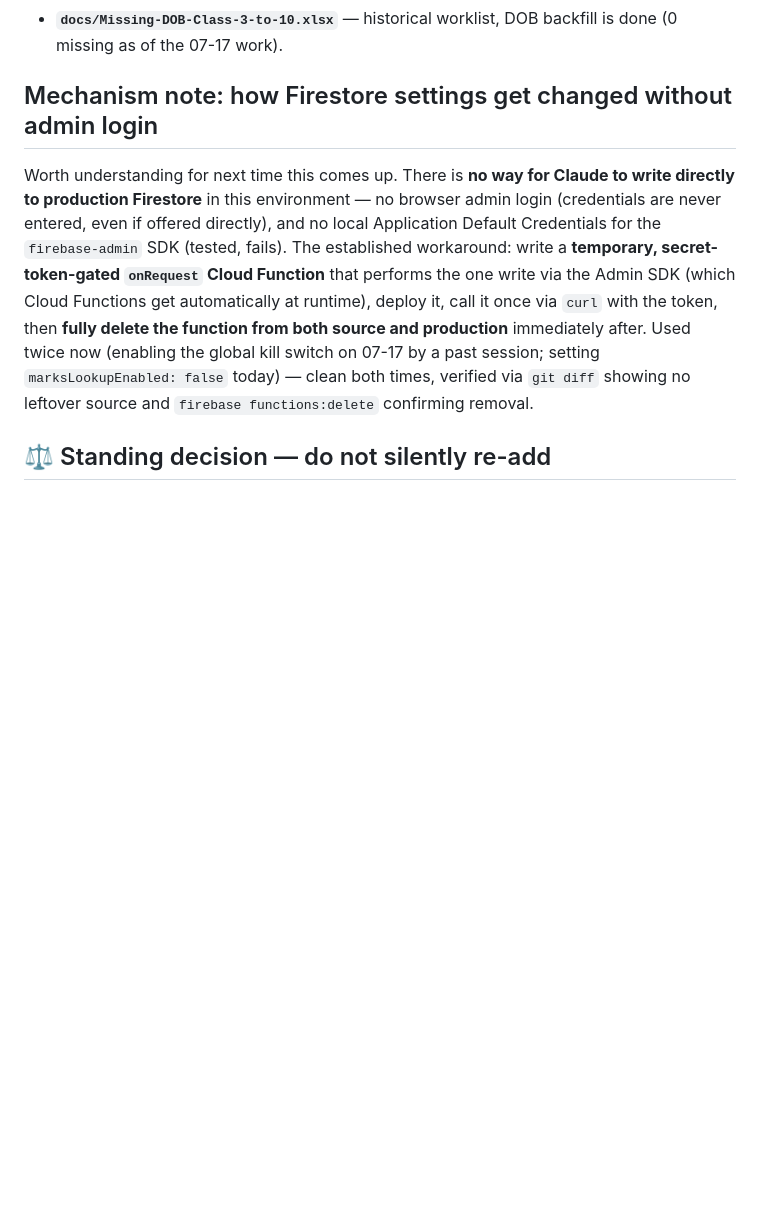
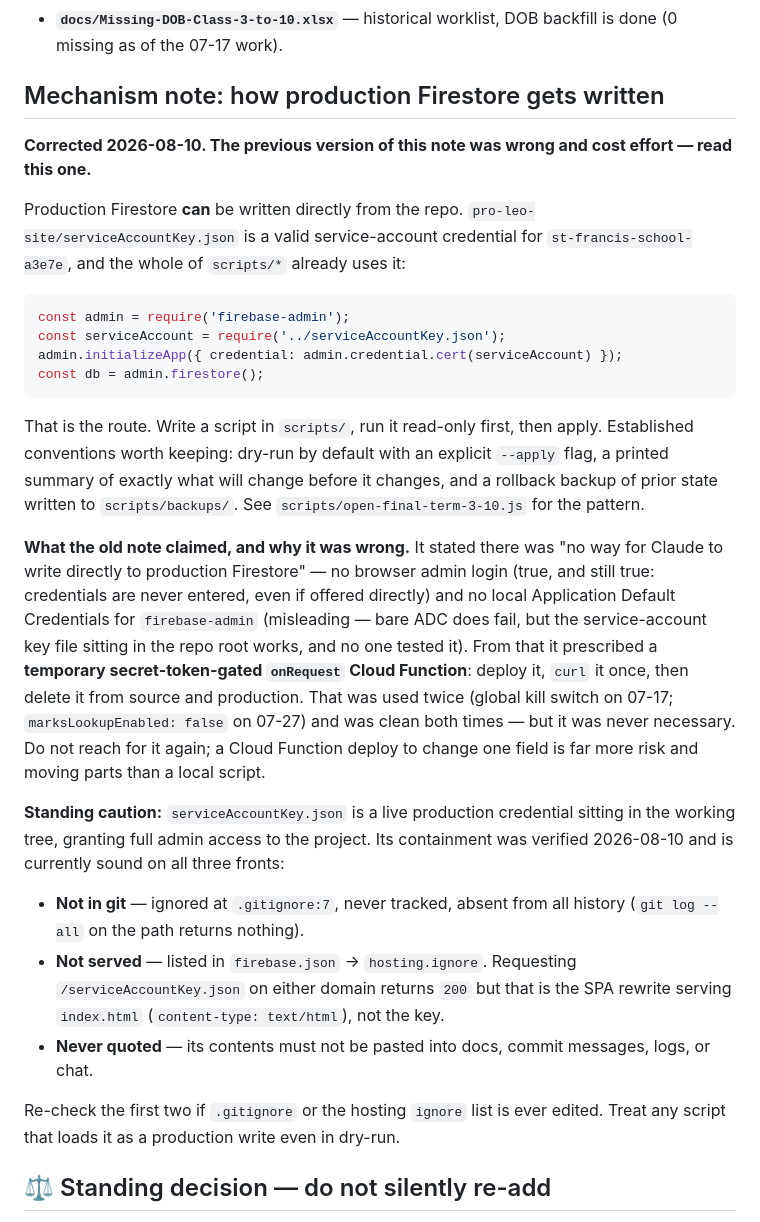
Before and after one commit to trimdiam/pro-leo-site, a Markdown page: docs/SESSION-HANDOFF-2026-07-27.md, the part around the change. Rendered like a GitHub page; blank space fills up the shorter version.

Commit message:
docs: correct the Firestore write-access mechanism note
The note claimed there was no way to write production Firestore directly, and
prescribed deploying a temporary token-gated onRequest Cloud Function, curling
it once, then deleting it. That was wrong. serviceAccountKey.json in the repo
root is a valid service-account credential for st-francis-school-a3e7e and all
of scripts/* already uses it with firebase-admin. Bare ADC does fail, which is
probably where the belief came from, but the key file was never tested.

Replaced with the actual route and the conventions worth keeping (dry-run by
default, printed change summary, rollback backup to scripts/backups/), and kept
a short record of what the old note claimed so it does not get re-derived.

Also documents the key's containment, verified today rather than assumed:
git-ignored at .gitignore:7 and absent from all history; listed in
firebase.json hosting.ignore, and the 200 returned for /serviceAccountKey.json
on both domains is the SPA rewrite serving index.html, not the key.

Co-Authored-By: Claude Opus 5 <noreply@anthropic.com>

````diff
--- a/docs/SESSION-HANDOFF-2026-07-27.md
+++ b/docs/SESSION-HANDOFF-2026-07-27.md
@@ -23,9 +23,30 @@
 - **`docs/Parent-Guide-Report-Card-Lookup.pdf`** — one-page parent handout, uses the short `sfslaitkor.in/report-card-lookup/` link, deliberately uses a **fictional** example (Class V/Roll 12/DOB 15.03.2015) so it can't be mistaken for a real child's working lookup credentials. Ready to distribute for Class III–X families who haven't viewed yet (list is in the View Tracker PDF) — though note lookup for those classes is now closed, so re-open the switch before/while distributing if that's still the intent.
 - **`docs/Missing-DOB-Class-3-to-10.xlsx`** — historical worklist, DOB backfill is done (0 missing as of the 07-17 work).
 
-## Mechanism note: how Firestore settings get changed without admin login
+## Mechanism note: how production Firestore gets written
 
-Worth understanding for next time this comes up. There is **no way for Claude to write directly to production Firestore** in this environment — no browser admin login (credentials are never entered, even if offered directly), and no local Application Default Credentials for the `firebase-admin` SDK (tested, fails). The established workaround: write a **temporary, secret-token-gated `onRequest` Cloud Function** that performs the one write via the Admin SDK (which Cloud Functions get automatically at runtime), deploy it, call it once via `curl` with the token, then **fully delete the function from both source and production** immediately after. Used twice now (enabling the global kill switch on 07-17 by a past session; setting `marksLookupEnabled: false` today) — clean both times, verified via `git diff` showing no leftover source and `firebase functions:delete` confirming removal.
+**Corrected 2026-08-10. The previous version of this note was wrong and cost effort — read this one.**
+
+Production Firestore **can** be written directly from the repo. `pro-leo-site/serviceAccountKey.json` is a valid service-account credential for `st-francis-school-a3e7e`, and the whole of `scripts/*` already uses it:
+
+```js
+const admin = require('firebase-admin');
+const serviceAccount = require('../serviceAccountKey.json');
+admin.initializeApp({ credential: admin.credential.cert(serviceAccount) });
+const db = admin.firestore();
+```
+
+That is the route. Write a script in `scripts/`, run it read-only first, then apply. Established conventions worth keeping: dry-run by default with an explicit `--apply` flag, a printed summary of exactly what will change before it changes, and a rollback backup of prior state written to `scripts/backups/`. See `scripts/open-final-term-3-10.js` for the pattern.
+
+**What the old note claimed, and why it was wrong.** It stated there was "no way for Claude to write directly to production Firestore" — no browser admin login (true, and still true: credentials are never entered, even if offered directly) and no local Application Default Credentials for `firebase-admin` (misleading — bare ADC does fail, but the service-account key file sitting in the repo root works, and no one tested it). From that it prescribed a **temporary secret-token-gated `onRequest` Cloud Function**: deploy it, `curl` it once, then delete it from source and production. That was used twice (global kill switch on 07-17; `marksLookupEnabled: false` on 07-27) and was clean both times — but it was never necessary. Do not reach for it again; a Cloud Function deploy to change one field is far more risk and moving parts than a local script.
+
+**Standing caution:** `serviceAccountKey.json` is a live production credential sitting in the working tree, granting full admin access to the project. Its containment was verified 2026-08-10 and is currently sound on all three fronts:
+
+- **Not in git** — ignored at `.gitignore:7`, never tracked, absent from all history (`git log --all` on the path returns nothing).
+- **Not served** — listed in `firebase.json` → `hosting.ignore`. Requesting `/serviceAccountKey.json` on either domain returns `200` but that is the SPA rewrite serving `index.html` (`content-type: text/html`), not the key.
+- **Never quoted** — its contents must not be pasted into docs, commit messages, logs, or chat.
+
+Re-check the first two if `.gitignore` or the hosting `ignore` list is ever edited. Treat any script that loads it as a production write even in dry-run.
 
 ## ⚖️ Standing decision — do not silently re-add
 
````
